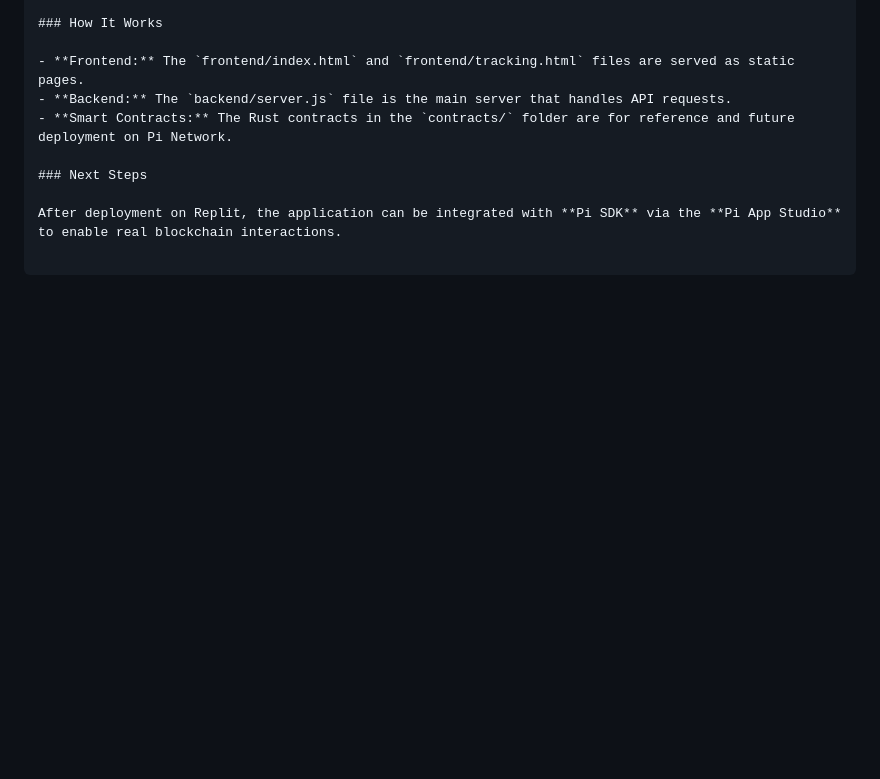
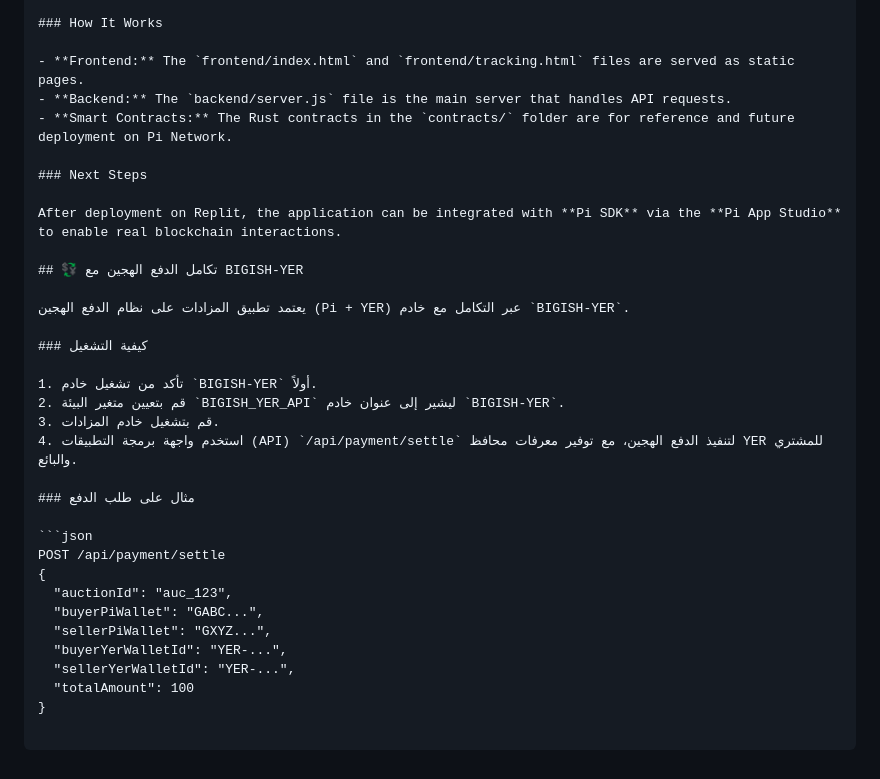
Before and after one commit to mibo01699/suppliers-auction, a Markdown page: README.md, the part around the change. Drawn GitHub-style; blank space fills up the shorter version.

````diff
--- a/README.md
+++ b/README.md
@@ -99,3 +99,27 @@ If needed, you can set environment variables in Replit's **"Secrets"** section.
 ### Next Steps
 
 After deployment on Replit, the application can be integrated with **Pi SDK** via the **Pi App Studio** to enable real blockchain interactions.
+
+## 💱 تكامل الدفع الهجين مع BIGISH-YER
+
+يعتمد تطبيق المزادات على نظام الدفع الهجين (Pi + YER) عبر التكامل مع خادم `BIGISH-YER`.
+
+### كيفية التشغيل
+
+1. تأكد من تشغيل خادم `BIGISH-YER` أولاً.
+2. قم بتعيين متغير البيئة `BIGISH_YER_API` ليشير إلى عنوان خادم `BIGISH-YER`.
+3. قم بتشغيل خادم المزادات.
+4. استخدم واجهة برمجة التطبيقات (API) `/api/payment/settle` لتنفيذ الدفع الهجين، مع توفير معرفات محافظ YER للمشتري والبائع.
+
+### مثال على طلب الدفع
+
+```json
+POST /api/payment/settle
+{
+  "auctionId": "auc_123",
+  "buyerPiWallet": "GABC...",
+  "sellerPiWallet": "GXYZ...",
+  "buyerYerWalletId": "YER-...",
+  "sellerYerWalletId": "YER-...",
+  "totalAmount": 100
+}
````
